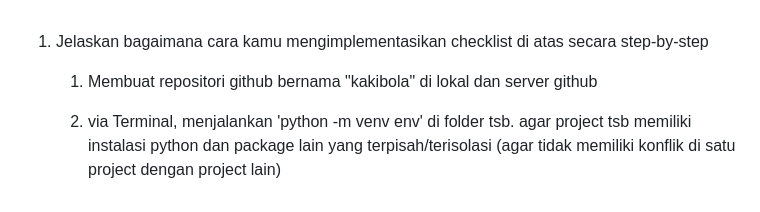
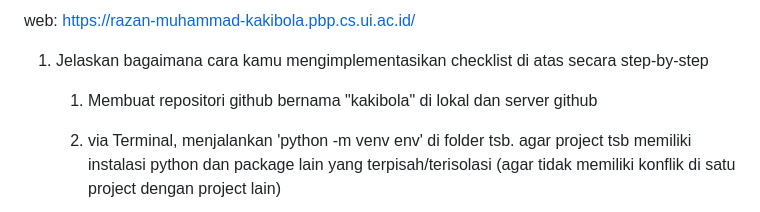
Before and after one commit to Razan-UI/kakibola, a Markdown page: README.md, the part around the change. GitHub-like rendering.

Commit message:
feat: add web link to readme.md

```diff
--- a/README.md
+++ b/README.md
@@ -1,3 +1,6 @@
+web: https://razan-muhammad-kakibola.pbp.cs.ui.ac.id/
+
+
 1. Jelaskan bagaimana cara kamu mengimplementasikan checklist di atas secara step-by-step
     1) Membuat repositori github bernama "kakibola" di lokal dan server github
 
```
